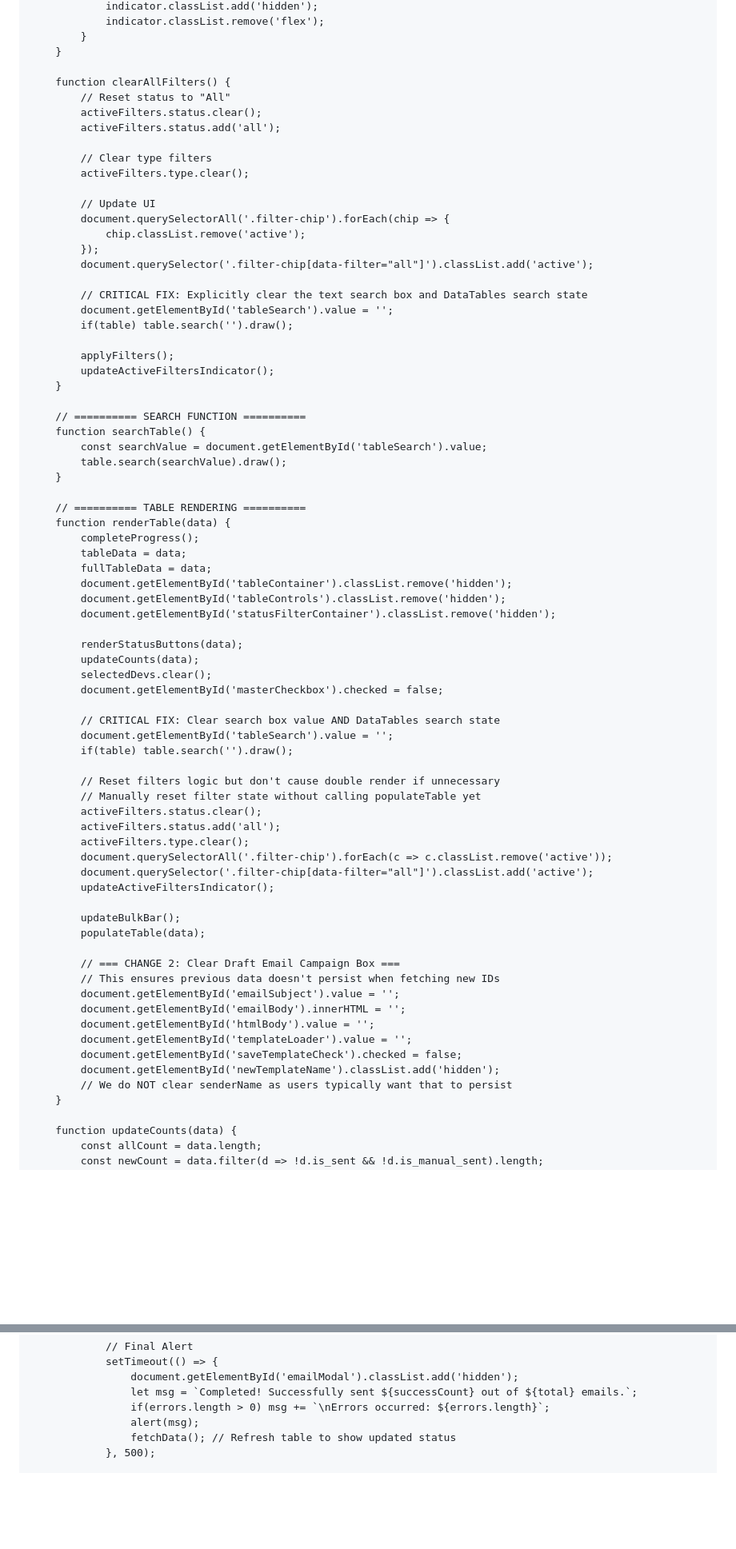
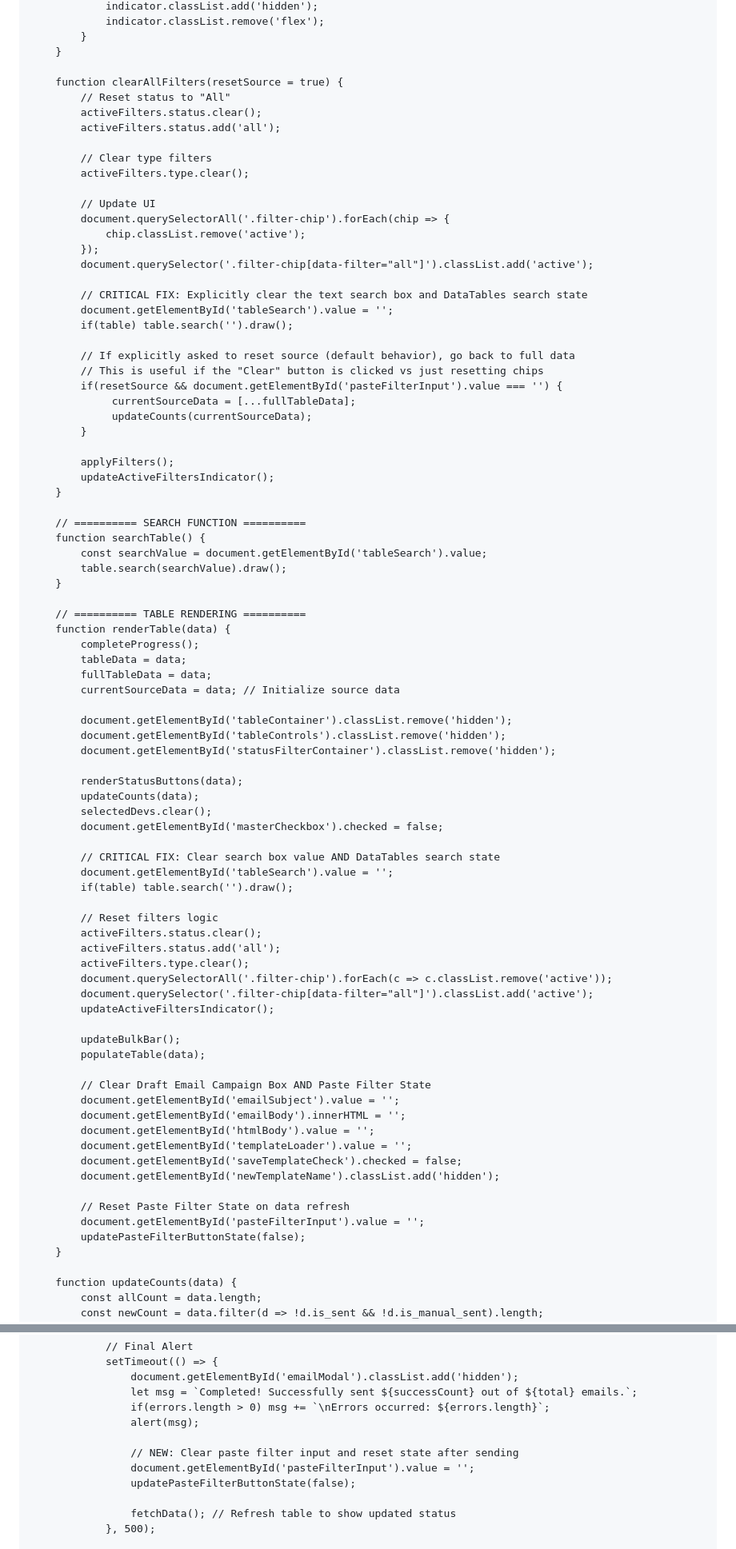
Before and after one commit to Khan-AbdulAhad/HR-ops-AI, a Markdown page: [index.html].md, 2 parts joined by grey strips. Shown: that part at 80% size. GitHub-like rendering; blank space fills up the shorter version.

```diff
--- a/[index.html].md
+++ b/[index.html].md
@@ -1486,7 +1534,7 @@
             }
         }
 
-        function clearAllFilters() {
+        function clearAllFilters(resetSource = true) {
             // Reset status to "All"
             activeFilters.status.clear();
             activeFilters.status.add('all');
@@ -1504,6 +1552,13 @@
             document.getElementById('tableSearch').value = '';
             if(table) table.search('').draw();
 
+            // If explicitly asked to reset source (default behavior), go back to full data
+            // This is useful if the "Clear" button is clicked vs just resetting chips
+            if(resetSource && document.getElementById('pasteFilterInput').value === '') {
+                 currentSourceData = [...fullTableData];
+                 updateCounts(currentSourceData);
+            }
+
             applyFilters();
             updateActiveFiltersIndicator();
         }
@@ -1519,6 +1574,8 @@
             completeProgress();
             tableData = data;
             fullTableData = data;
+            currentSourceData = data; // Initialize source data
+
             document.getElementById('tableContainer').classList.remove('hidden');
             document.getElementById('tableControls').classList.remove('hidden');
             document.getElementById('statusFilterContainer').classList.remove('hidden');
@@ -1532,8 +1589,7 @@
             document.getElementById('tableSearch').value = '';
             if(table) table.search('').draw();
 
-            // Reset filters logic but don't cause double render if unnecessary
-            // Manually reset filter state without calling populateTable yet
+            // Reset filters logic
             activeFilters.status.clear();
             activeFilters.status.add('all');
             activeFilters.type.clear();
@@ -1544,15 +1600,17 @@
             updateBulkBar();
             populateTable(data);
 
-            // === CHANGE 2: Clear Draft Email Campaign Box ===
-            // This ensures previous data doesn't persist when fetching new IDs
+            // Clear Draft Email Campaign Box AND Paste Filter State
             document.getElementById('emailSubject').value = '';
             document.getElementById('emailBody').innerHTML = '';
             document.getElementById('htmlBody').value = '';
             document.getElementById('templateLoader').value = '';
             document.getElementById('saveTemplateCheck').checked = false;
             document.getElementById('newTemplateName').classList.add('hidden');
-            // We do NOT clear senderName as users typically want that to persist
+
+            // Reset Paste Filter State on data refresh
+            document.getElementById('pasteFilterInput').value = '';
+            updatePasteFilterButtonState(false);
         }
 
         function updateCounts(data) {
@@ -1961,6 +2019,11 @@
                     let msg = `Completed! Successfully sent ${successCount} out of ${total} emails.`;
                     if(errors.length > 0) msg += `\nErrors occurred: ${errors.length}`;
                     alert(msg);
+
+                    // NEW: Clear paste filter input and reset state after sending
+                    document.getElementById('pasteFilterInput').value = '';
+                    updatePasteFilterButtonState(false);
+
                     fetchData(); // Refresh table to show updated status
                 }, 500);
 
```
Also changed, not shown: other parts of [index.html].md (+114 -28 lines).
